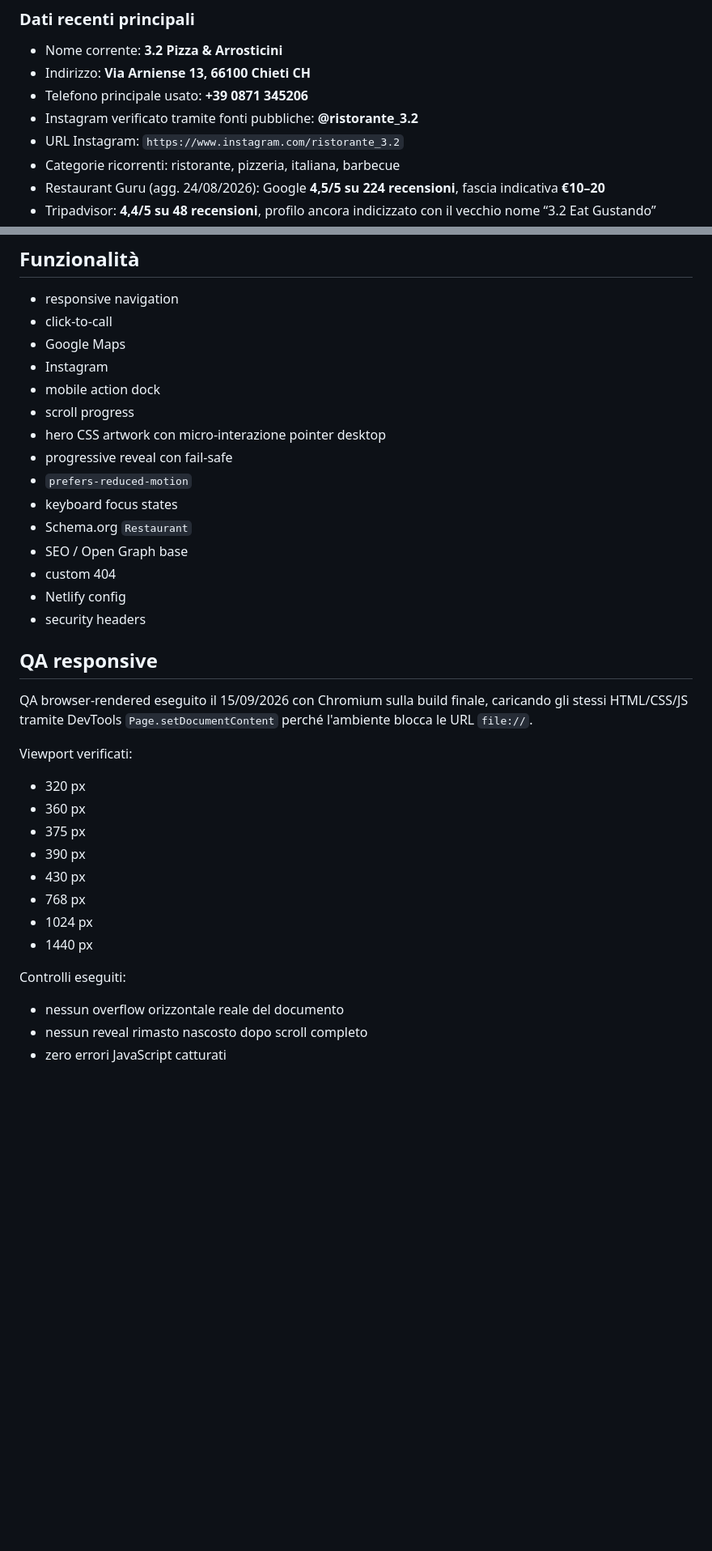
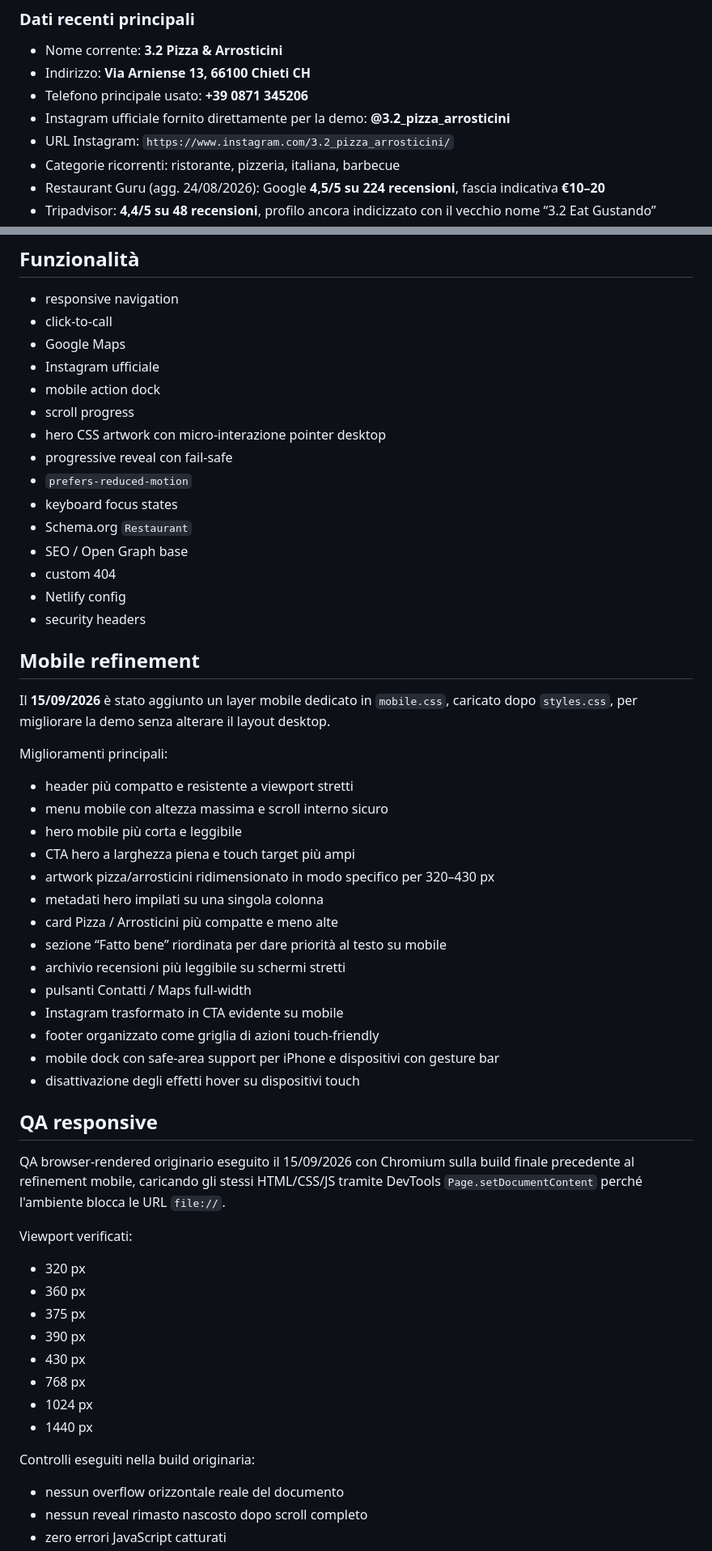
Before and after one commit to manueldipa4561-png/3.2-Pizza-e-Arrosticini-demo, a Markdown page: README.md, 2 parts joined by grey strips. Shown at 81% size. Rendered like a GitHub page; blank space fills up the shorter version.

Commit message:
Document official Instagram and mobile refinement

```diff
--- a/README.md
+++ b/README.md
@@ -21,8 +21,8 @@ Verifica effettuata il **15/09/2026**.
 - Nome corrente: **3.2 Pizza & Arrosticini**
 - Indirizzo: **Via Arniense 13, 66100 Chieti CH**
 - Telefono principale usato: **+39 0871 345206**
-- Instagram verificato tramite fonti pubbliche: **@ristorante_3.2**
-- URL Instagram: `https://www.instagram.com/ristorante_3.2`
+- Instagram ufficiale fornito direttamente per la demo: **@3.2_pizza_arrosticini**
+- URL Instagram: `https://www.instagram.com/3.2_pizza_arrosticini/`
 - Categorie ricorrenti: ristorante, pizzeria, italiana, barbecue
 - Restaurant Guru (agg. 24/08/2026): Google **4,5/5 su 224 recensioni**, fascia indicativa **€10–20**
 - Tripadvisor: **4,4/5 su 48 recensioni**, profilo ancora indicizzato con il vecchio nome “3.2 Eat Gustando”
@@ -124,7 +124,7 @@ La direzione è progettata per non replicare:
 - responsive navigation
 - click-to-call
 - Google Maps
-- Instagram
+- Instagram ufficiale
 - mobile action dock
 - scroll progress
 - hero CSS artwork con micro-interazione pointer desktop
@@ -137,9 +137,30 @@ La direzione è progettata per non replicare:
 - Netlify config
 - security headers
 
+## Mobile refinement
+
+Il **15/09/2026** è stato aggiunto un layer mobile dedicato in `mobile.css`, caricato dopo `styles.css`, per migliorare la demo senza alterare il layout desktop.
+
+Miglioramenti principali:
+
+- header più compatto e resistente a viewport stretti
+- menu mobile con altezza massima e scroll interno sicuro
+- hero mobile più corta e leggibile
+- CTA hero a larghezza piena e touch target più ampi
+- artwork pizza/arrosticini ridimensionato in modo specifico per 320–430 px
+- metadati hero impilati su una singola colonna
+- card Pizza / Arrosticini più compatte e meno alte
+- sezione “Fatto bene” riordinata per dare priorità al testo su mobile
+- archivio recensioni più leggibile su schermi stretti
+- pulsanti Contatti / Maps full-width
+- Instagram trasformato in CTA evidente su mobile
+- footer organizzato come griglia di azioni touch-friendly
+- mobile dock con safe-area support per iPhone e dispositivi con gesture bar
+- disattivazione degli effetti hover su dispositivi touch
+
 ## QA responsive
 
-QA browser-rendered eseguito il 15/09/2026 con Chromium sulla build finale, caricando gli stessi HTML/CSS/JS tramite DevTools `Page.setDocumentContent` perché l'ambiente blocca le URL `file://`.
+QA browser-rendered originario eseguito il 15/09/2026 con Chromium sulla build finale precedente al refinement mobile, caricando gli stessi HTML/CSS/JS tramite DevTools `Page.setDocumentContent` perché l'ambiente blocca le URL `file://`.
 
 Viewport verificati:
 
@@ -152,7 +173,7 @@ Viewport verificati:
 - 1024 px
 - 1440 px
 
-Controlli eseguiti:
+Controlli eseguiti nella build originaria:
 
 - nessun overflow orizzontale reale del documento
 - nessun reveal rimasto nascosto dopo scroll completo
```
Also changed, not shown: other parts of README.md (+4 -4 lines).
